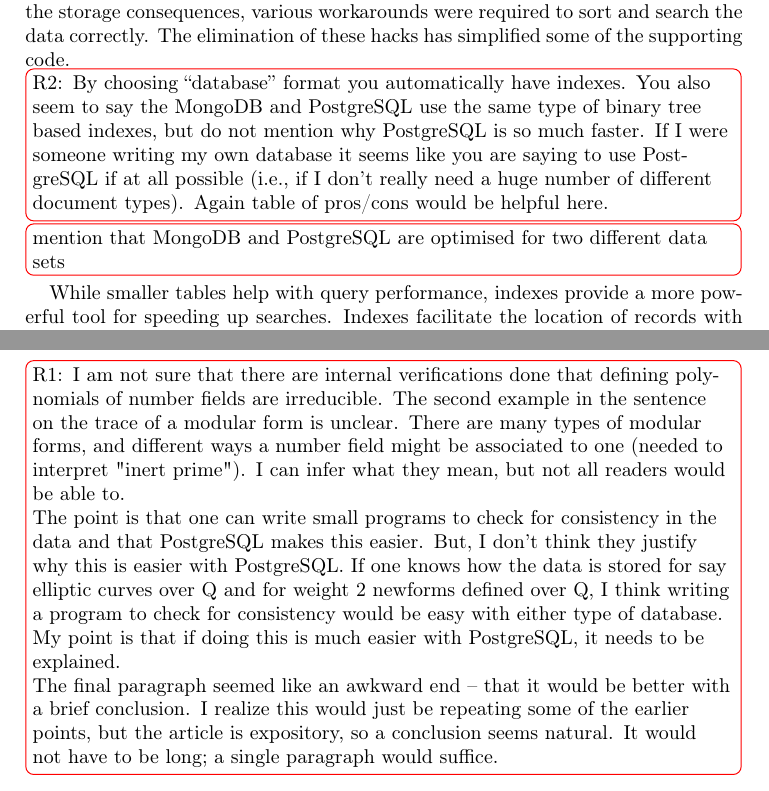
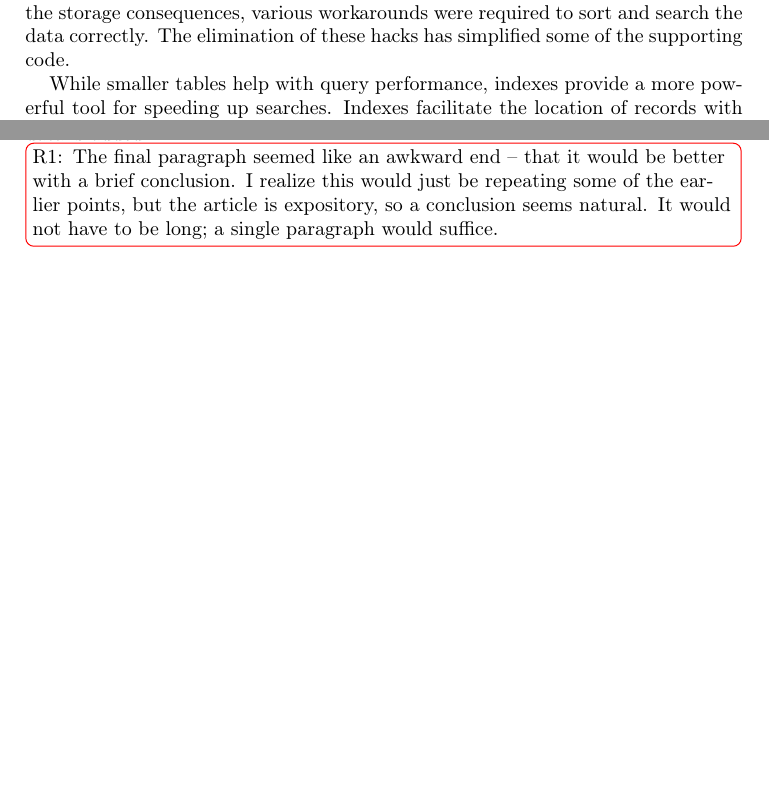
Before and after one commit to roed314/mathdatabases, a LaTeX paper (transition.tex): two parts of pages 7 and 13 of 15 before the commit and two parts of pages 7 and 12 of 14 after it, joined at a grey line, cut so that both start at the same text, the shorter picture padded with empty space. Compiled offline with pdfLaTeX.

Commit message:
almot done

```diff
--- a/transition.tex
+++ b/transition.tex
@@ -289,8 +288,6 @@
 As a mathematical database, the LMFDB frequently uses large integers which had to be stored as strings in MongoDB.
 In addition to the storage consequences, various workarounds were required to sort and search the data correctly.
 The elimination of these hacks has simplified some of the supporting code.
-\todoinline{R2:  By choosing ``database'' format you automatically have indexes. You also seem to say the MongoDB and PostgreSQL use the same type of binary tree based indexes, but do not mention why PostgreSQL is so much faster. If I were someone writing my own database it seems like you are saying to use PostgreSQL if at all possible (i.e., if I don't really need a huge number of different document types). Again table of pros/cons would be helpful here.}
-\todoinline{mention that MongoDB and PostgreSQL are optimised for two different data sets}
 
 While smaller tables help with query performance, indexes provide a more powerful tool for speeding up searches.
 Indexes facilitate the location of records with constraints on a specified set of columns by storing additional data.
@@ -490,18 +486,5 @@
 The switch to PostgreSQL made it possible to create a framework to write such consistency checks and run them whenever new data is added.
 \todoinline{R1:
-I am not sure that there are internal verifications done that
-defining polynomials of number fields are irreducible.  The second example
-in the sentence on the trace of a modular form is unclear.  There are many
-types of modular forms, and different ways a number field might be
-associated to one (needed to interpret "inert prime").  I can infer what
-they mean, but not all readers would be able to.\\
-  The point is that one can write small programs to check for
-consistency in the data and that PostgreSQL makes this easier.  But, I
-don't think they justify why this is easier with PostgreSQL.  If one knows
-how the data is stored for say elliptic curves over Q and for weight 2
-newforms defined over Q, I think writing a program to check for consistency
-would be easy with either type of database.  My point is that if doing this
-is much easier with PostgreSQL, it needs to be explained. \\
 The final paragraph seemed like an awkward end -- that it would be
 better with a brief conclusion.  I realize this would just be repeating
 some of the earlier points, but the article is expository, so a conclusion
```
Also changed, not shown: response.txt (+8 -1 lines), transition.tex (14 more changed lines).
